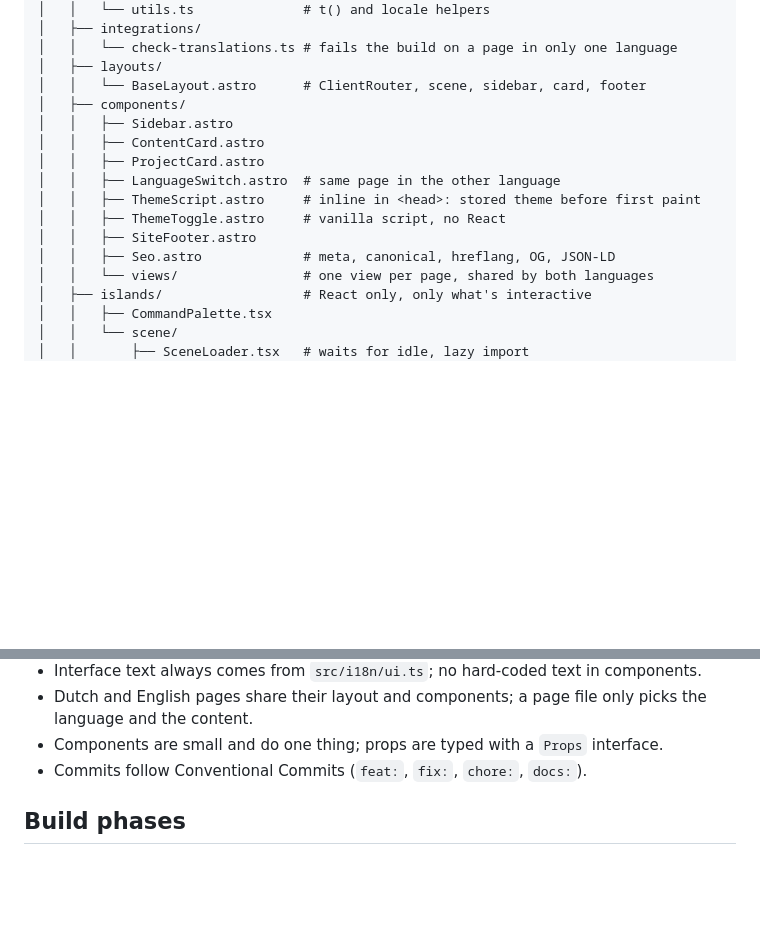
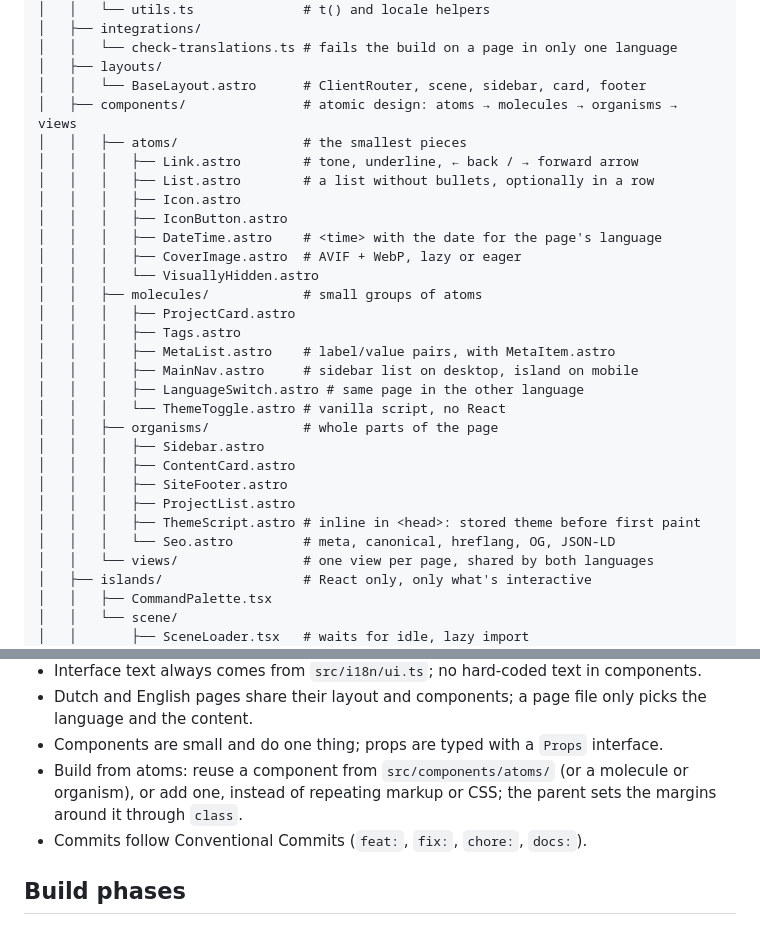
Before and after one commit to lucieneu/personal-website, a Markdown page: docs/project-spec.md, 2 parts joined by grey strips. Rendered like a GitHub page; blank space fills up the shorter version.

Commit message:
docs: describe the atoms, molecules and organisms folders
Updates the README's "Where things live", the spec's project structure and its
conventions (build from atoms).

Co-Authored-By: Claude Opus 5.5 <noreply@anthropic.com>

```diff
--- a/docs/project-spec.md
+++ b/docs/project-spec.md
@@ -479,15 +479,29 @@ Static parts are `.astro` files; React (`.tsx`) lives only in `src/islands/`, so
 │   │   └── check-translations.ts # fails the build on a page in only one language
 │   ├── layouts/
 │   │   └── BaseLayout.astro      # ClientRouter, scene, sidebar, card, footer
-│   ├── components/
-│   │   ├── Sidebar.astro
-│   │   ├── ContentCard.astro
-│   │   ├── ProjectCard.astro
-│   │   ├── LanguageSwitch.astro  # same page in the other language
-│   │   ├── ThemeScript.astro     # inline in <head>: stored theme before first paint
-│   │   ├── ThemeToggle.astro     # vanilla script, no React
-│   │   ├── SiteFooter.astro
-│   │   ├── Seo.astro             # meta, canonical, hreflang, OG, JSON-LD
+│   ├── components/               # atomic design: atoms → molecules → organisms → views
+│   │   ├── atoms/                # the smallest pieces
+│   │   │   ├── Link.astro        # tone, underline, ← back / → forward arrow
+│   │   │   ├── List.astro        # a list without bullets, optionally in a row
+│   │   │   ├── Icon.astro
+│   │   │   ├── IconButton.astro
+│   │   │   ├── DateTime.astro    # <time> with the date for the page's language
+│   │   │   ├── CoverImage.astro  # AVIF + WebP, lazy or eager
+│   │   │   └── VisuallyHidden.astro
+│   │   ├── molecules/            # small groups of atoms
+│   │   │   ├── ProjectCard.astro
+│   │   │   ├── Tags.astro
+│   │   │   ├── MetaList.astro    # label/value pairs, with MetaItem.astro
+│   │   │   ├── MainNav.astro     # sidebar list on desktop, island on mobile
+│   │   │   ├── LanguageSwitch.astro # same page in the other language
+│   │   │   └── ThemeToggle.astro # vanilla script, no React
+│   │   ├── organisms/            # whole parts of the page
+│   │   │   ├── Sidebar.astro
+│   │   │   ├── ContentCard.astro
+│   │   │   ├── SiteFooter.astro
+│   │   │   ├── ProjectList.astro
+│   │   │   ├── ThemeScript.astro # inline in <head>: stored theme before first paint
+│   │   │   └── Seo.astro         # meta, canonical, hreflang, OG, JSON-LD
 │   │   └── views/                # one view per page, shared by both languages
 │   ├── islands/                  # React only, only what's interactive
 │   │   ├── CommandPalette.tsx
@@ -535,6 +549,7 @@ Static parts are `.astro` files; React (`.tsx`) lives only in `src/islands/`, so
 - Interface text always comes from `src/i18n/ui.ts`; no hard-coded text in components.
 - Dutch and English pages share their layout and components; a page file only picks the language and the content.
 - Components are small and do one thing; props are typed with a `Props` interface.
+- Build from atoms: reuse a component from `src/components/atoms/` (or a molecule or organism), or add one, instead of repeating markup or CSS; the parent sets the margins around it through `class`.
 - Commits follow Conventional Commits (`feat:`, `fix:`, `chore:`, `docs:`).
 
 ## Build phases
```
Also changed, not shown: 1 other file.
